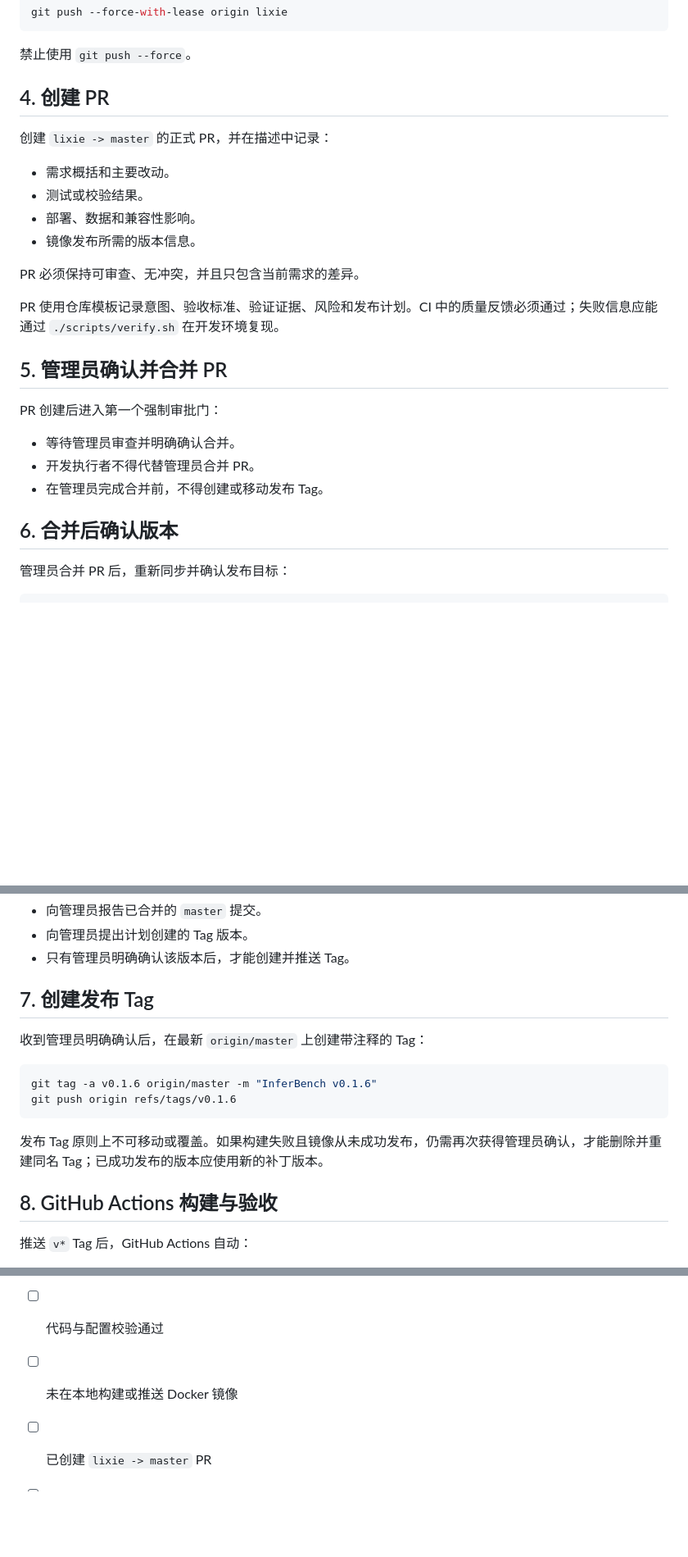
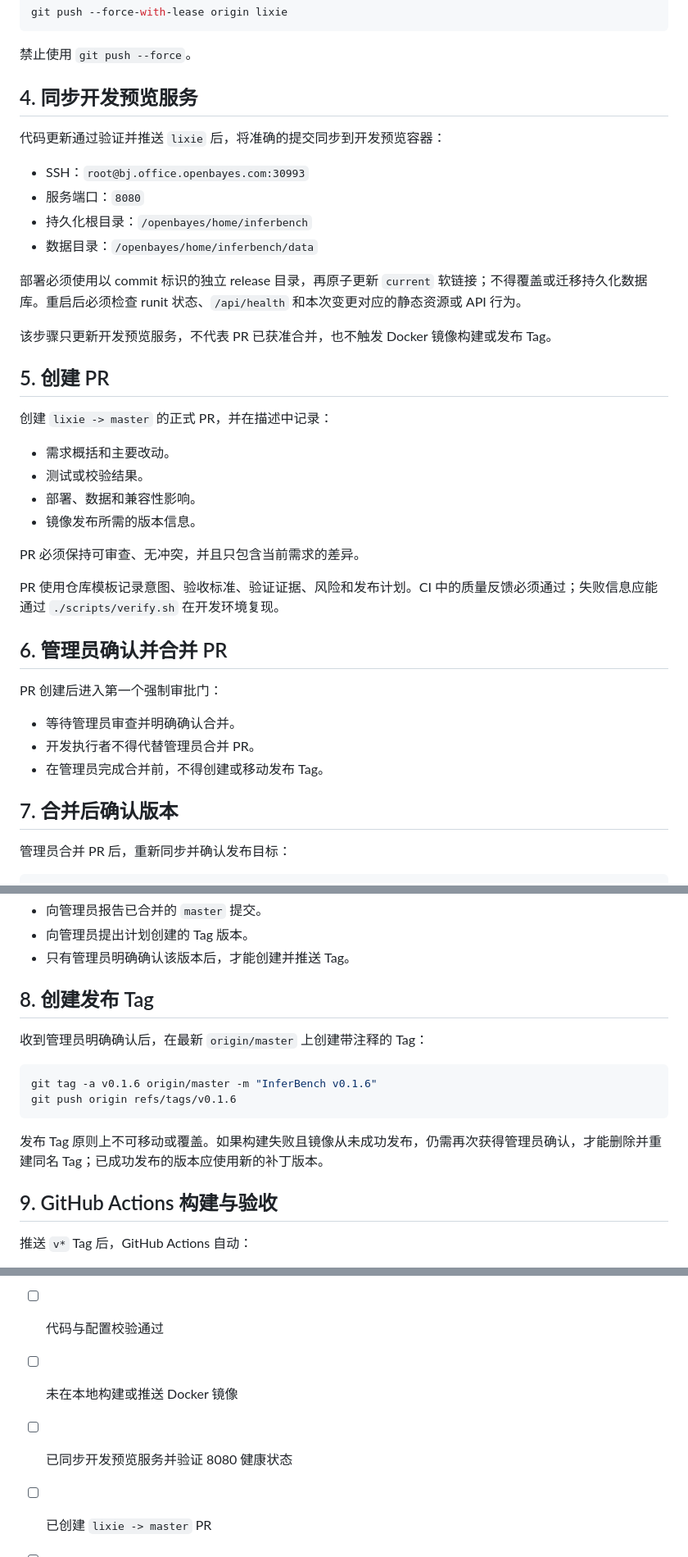
Before and after one commit to Yuki-0215/inferbench, a Markdown page: CONTRIBUTING.md, 3 parts joined by grey strips. Shown at 82% size. GitHub-like rendering; blank space fills up the shorter version.

Commit message:
docs: require preview deployment after updates

```diff
--- a/CONTRIBUTING.md
+++ b/CONTRIBUTING.md
@@ -43,7 +43,20 @@ git push --force-with-lease origin lixie
 
 禁止使用 `git push --force`。
 
-## 4. 创建 PR
+## 4. 同步开发预览服务
+
+代码更新通过验证并推送 `lixie` 后，将准确的提交同步到开发预览容器：
+
+- SSH：`root@bj.office.openbayes.com:30993`
+- 服务端口：`8080`
+- 持久化根目录：`/openbayes/home/inferbench`
+- 数据目录：`/openbayes/home/inferbench/data`
+
+部署必须使用以 commit 标识的独立 release 目录，再原子更新 `current` 软链接；不得覆盖或迁移持久化数据库。重启后必须检查 runit 状态、`/api/health` 和本次变更对应的静态资源或 API 行为。
+
+该步骤只更新开发预览服务，不代表 PR 已获准合并，也不触发 Docker 镜像构建或发布 Tag。
+
+## 5. 创建 PR
 
 创建 `lixie -> master` 的正式 PR，并在描述中记录：
 
@@ -56,7 +69,7 @@ PR 必须保持可审查、无冲突，并且只包含当前需求的差异。
 
 PR 使用仓库模板记录意图、验收标准、验证证据、风险和发布计划。CI 中的质量反馈必须通过；失败信息应能通过 `./scripts/verify.sh` 在开发环境复现。
 
-## 5. 管理员确认并合并 PR
+## 6. 管理员确认并合并 PR
 
 PR 创建后进入第一个强制审批门：
 
@@ -64,7 +77,7 @@ PR 创建后进入第一个强制审批门：
 - 开发执行者不得代替管理员合并 PR。
 - 在管理员完成合并前，不得创建或移动发布 Tag。
 
-## 6. 合并后确认版本
+## 7. 合并后确认版本
 
 管理员合并 PR 后，重新同步并确认发布目标：
 
@@ -81,7 +94,7 @@ git log -1 --oneline origin/master
 - 向管理员提出计划创建的 Tag 版本。
 - 只有管理员明确确认该版本后，才能创建并推送 Tag。
 
-## 7. 创建发布 Tag
+## 8. 创建发布 Tag
 
 收到管理员明确确认后，在最新 `origin/master` 上创建带注释的 Tag：
 
@@ -92,7 +105,7 @@ git push origin refs/tags/v0.1.6
 
 发布 Tag 原则上不可移动或覆盖。如果构建失败且镜像从未成功发布，仍需再次获得管理员确认，才能删除并重建同名 Tag；已成功发布的版本应使用新的补丁版本。
 
-## 8. GitHub Actions 构建与验收
+## 9. GitHub Actions 构建与验收
 
 推送 `v*` Tag 后，GitHub Actions 自动：
 
@@ -109,6 +122,7 @@ git push origin refs/tags/v0.1.6
 - [ ] 本次提交未包含无关或用户未授权的修改
 - [ ] 代码与配置校验通过
 - [ ] 未在本地构建或推送 Docker 镜像
+- [ ] 已同步开发预览服务并验证 8080 健康状态
 - [ ] 已创建 `lixie -> master` PR
 - [ ] 管理员已确认并合并 PR
 - [ ] 已再次向管理员确认发布 Tag 版本
```
Also changed, not shown: AGENTS.md (+3 -2 lines).
